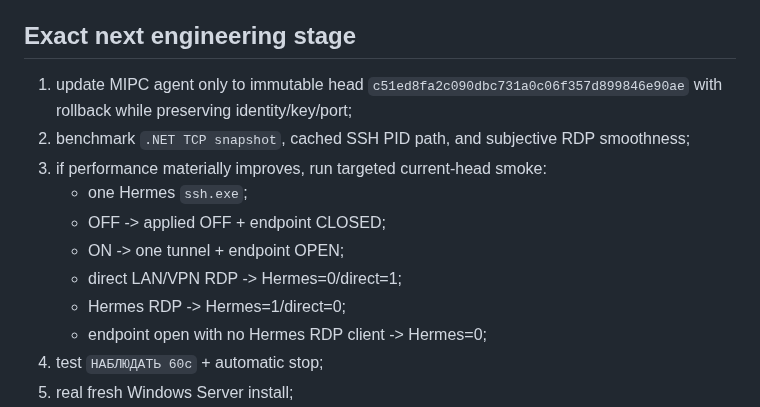
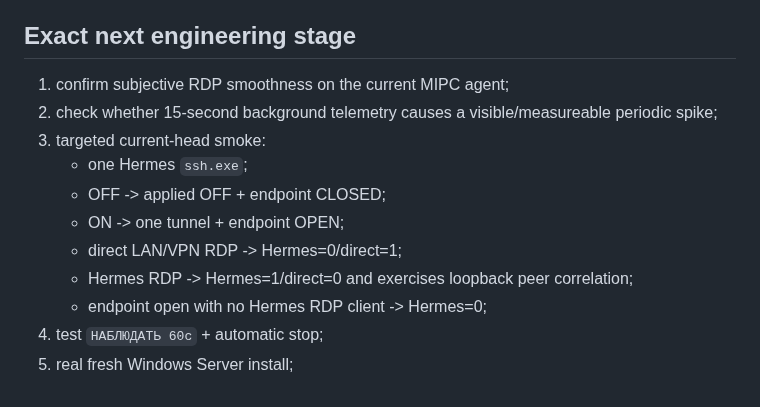
Before and after one commit to bakunity/RDP, a Markdown page: context/ACTIVE_WORK.md, the part around one of its changes. GitHub-like rendering.

```diff
--- a/context/ACTIVE_WORK.md
+++ b/context/ACTIVE_WORK.md
@@ -77,14 +90,14 @@ Status: **IMPLEMENTED; REAL FRESH WINDOWS SERVER INSTALL PENDING**.
 
 ## Exact next engineering stage
 
-1. update MIPC agent only to immutable head `c51ed8fa2c090dbc731a0c06f357d899846e90ae` with rollback while preserving identity/key/port;
-2. benchmark `.NET TCP snapshot`, cached SSH PID path, and subjective RDP smoothness;
-3. if performance materially improves, run targeted current-head smoke:
+1. confirm subjective RDP smoothness on the current MIPC agent;
+2. check whether 15-second background telemetry causes a visible/measureable periodic spike;
+3. targeted current-head smoke:
    - one Hermes `ssh.exe`;
    - OFF -> applied OFF + endpoint CLOSED;
    - ON -> one tunnel + endpoint OPEN;
    - direct LAN/VPN RDP -> Hermes=0/direct=1;
-   - Hermes RDP -> Hermes=1/direct=0;
+   - Hermes RDP -> Hermes=1/direct=0 and exercises loopback peer correlation;
    - endpoint open with no Hermes RDP client -> Hermes=0;
 4. test `НАБЛЮДАТЬ 60с` + automatic stop;
 5. real fresh Windows Server install;
```
Also changed, not shown: other parts of context/ACTIVE_WORK.md (+37 -24 lines).
